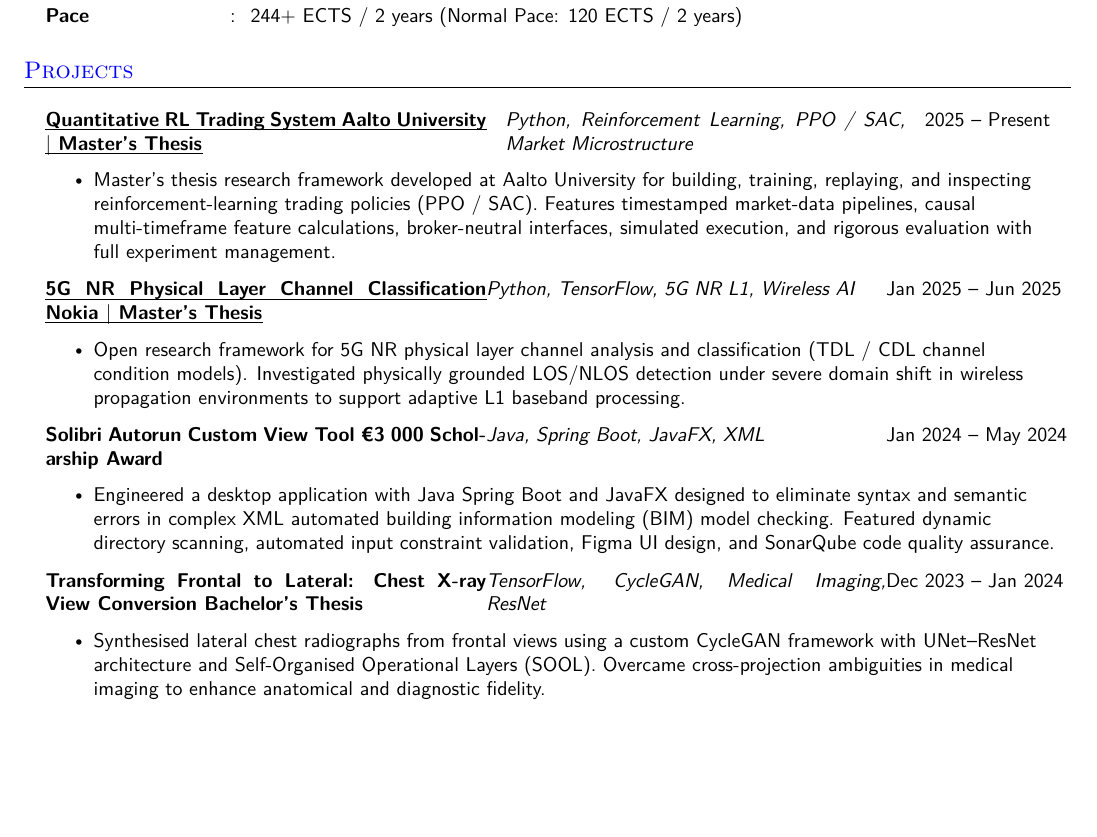
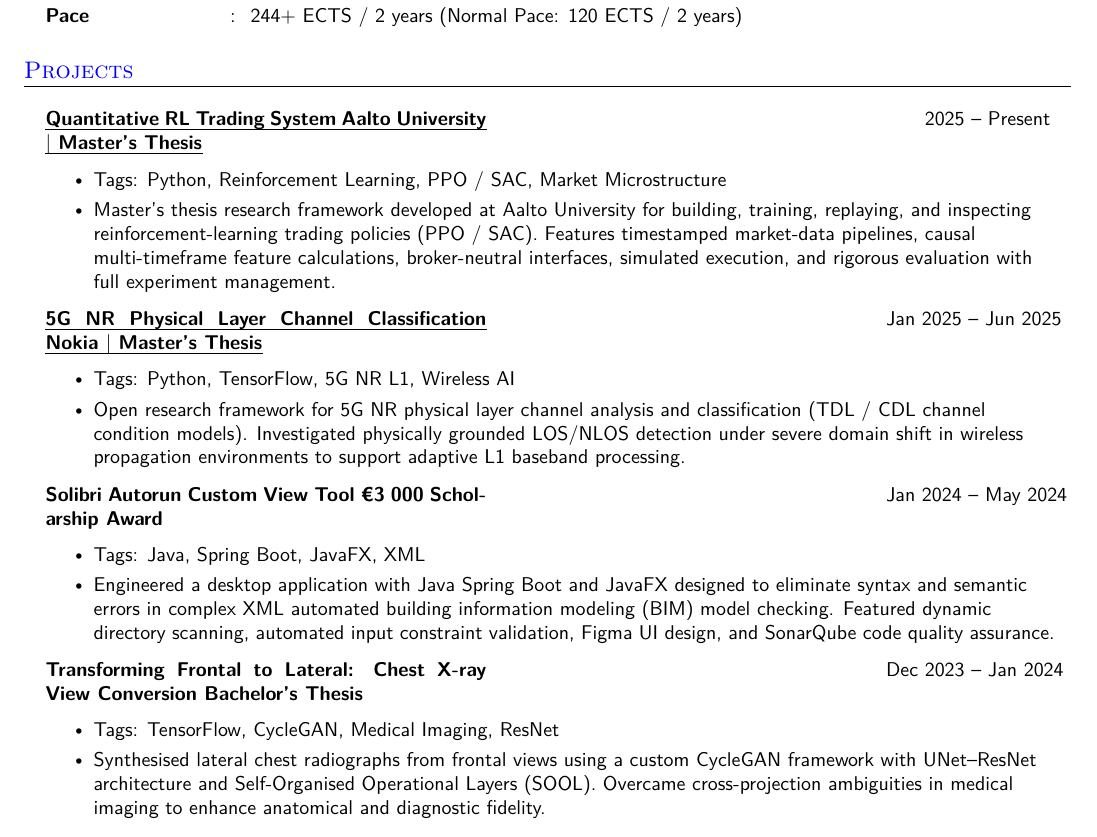
Before and after one commit to nntk072/nntk072.github.io, a LaTeX CV (resume.tex): part of page 2 of 2 before the commit and part of page 2 of 3 after it, cut so that both start at the same text, the shorter picture padded with empty space. Compiled offline with pdfLaTeX.

Commit message:
refactor: move project tags to separate bullet in LaTeX CV
- Change \\resumeTrioHeading to pass empty middle arg (tags no longer inline)
- Add \\resumeItem{Tags: ...} bullet so tags wrap naturally instead of
  overflowing off-page next to the title
- Applied to sync_cv.py (source of truth) and regenerated resume.tex + PDF
- PDF: tags now on their own line, no more overflow

```diff
--- a/resume.tex
+++ b/resume.tex
@@ -197,20 +197,24 @@ I am a Software Engineer at Nokia working on AI-RAN, focusing on the L1 aspect o
 %-----------PROJECTS--------------------------
 \section{Projects}
   \resumeHeadingListStart{}
-    \resumeTrioHeading{\href{https://github.com/nntk072/Quantitative-RL-Trading-System}{\uline{Quantitative RL Trading System Aalto University $|$ Master's Thesis}}}{Python, Reinforcement Learning, PPO / SAC, Market Microstructure}{2025 -- Present}
+    \resumeTrioHeading{\href{https://github.com/nntk072/Quantitative-RL-Trading-System}{\uline{Quantitative RL Trading System Aalto University $|$ Master's Thesis}}}{}{2025 -- Present}
       \resumeItemListStart{}
+        \resumeItem{Tags: Python, Reinforcement Learning, PPO / SAC, Market Microstructure}
         \resumeItem{Master's thesis research framework developed at Aalto University for building, training, replaying, and inspecting reinforcement-learning trading policies (PPO / SAC). Features timestamped market-data pipelines, causal multi-timeframe feature calculations, broker-neutral interfaces, simulated execution, and rigorous evaluation with full experiment management.}
       \resumeItemListEnd{}
-    \resumeTrioHeading{\href{https://github.com/nntk072/5g-nr-channel-condition}{\uline{5G NR Physical Layer Channel Classification Nokia $|$ Master's Thesis}}}{Python, TensorFlow, 5G NR L1, Wireless AI}{Jan 2025 -- Jun 2025}
+    \resumeTrioHeading{\href{https://github.com/nntk072/5g-nr-channel-condition}{\uline{5G NR Physical Layer Channel Classification Nokia $|$ Master's Thesis}}}{}{Jan 2025 -- Jun 2025}
       \resumeItemListStart{}
+        \resumeItem{Tags: Python, TensorFlow, 5G NR L1, Wireless AI}
         \resumeItem{Open research framework for 5G NR physical layer channel analysis and classification (TDL / CDL channel condition models). Investigated physically grounded LOS/NLOS detection under severe domain shift in wireless propagation environments to support adaptive L1 baseband processing.}
       \resumeItemListEnd{}
-    \resumeTrioHeading{Solibri Autorun Custom View Tool \texteuro{}3 000 Scholarship Award}{Java, Spring Boot, JavaFX, XML}{Jan 2024 -- May 2024}
+    \resumeTrioHeading{Solibri Autorun Custom View Tool \texteuro{}3 000 Scholarship Award}{}{Jan 2024 -- May 2024}
       \resumeItemListStart{}
+        \resumeItem{Tags: Java, Spring Boot, JavaFX, XML}
         \resumeItem{Engineered a desktop application with Java Spring Boot and JavaFX designed to eliminate syntax and semantic errors in complex XML automated building information modeling (BIM) model checking. Featured dynamic directory scanning, automated input constraint validation, Figma UI design, and SonarQube code quality assurance.}
       \resumeItemListEnd{}
-    \resumeTrioHeading{Transforming Frontal to Lateral: Chest X-ray View Conversion Bachelor's Thesis}{TensorFlow, CycleGAN, Medical Imaging, ResNet}{Dec 2023 -- Jan 2024}
+    \resumeTrioHeading{Transforming Frontal to Lateral: Chest X-ray View Conversion Bachelor's Thesis}{}{Dec 2023 -- Jan 2024}
       \resumeItemListStart{}
+        \resumeItem{Tags: TensorFlow, CycleGAN, Medical Imaging, ResNet}
         \resumeItem{Synthesised lateral chest radiographs from frontal views using a custom CycleGAN framework with UNet--ResNet architecture and Self-Organised Operational Layers (SOOL). Overcame cross-projection ambiguities in medical imaging to enhance anatomical and diagnostic fidelity.}
       \resumeItemListEnd{}
   \resumeHeadingListEnd{}
```
Also changed, not shown: Long_Nguyen_CV.pdf, 1 other file.
